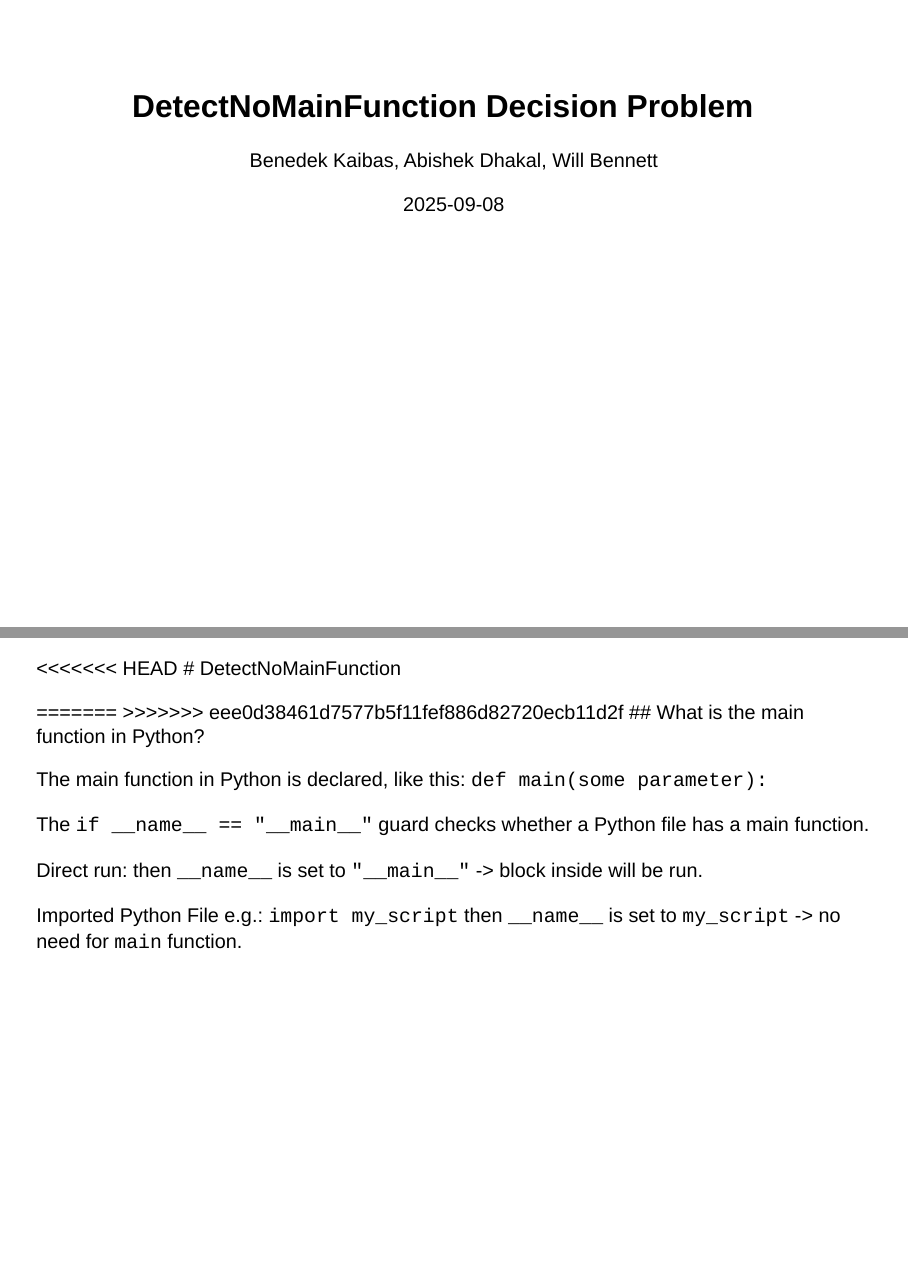
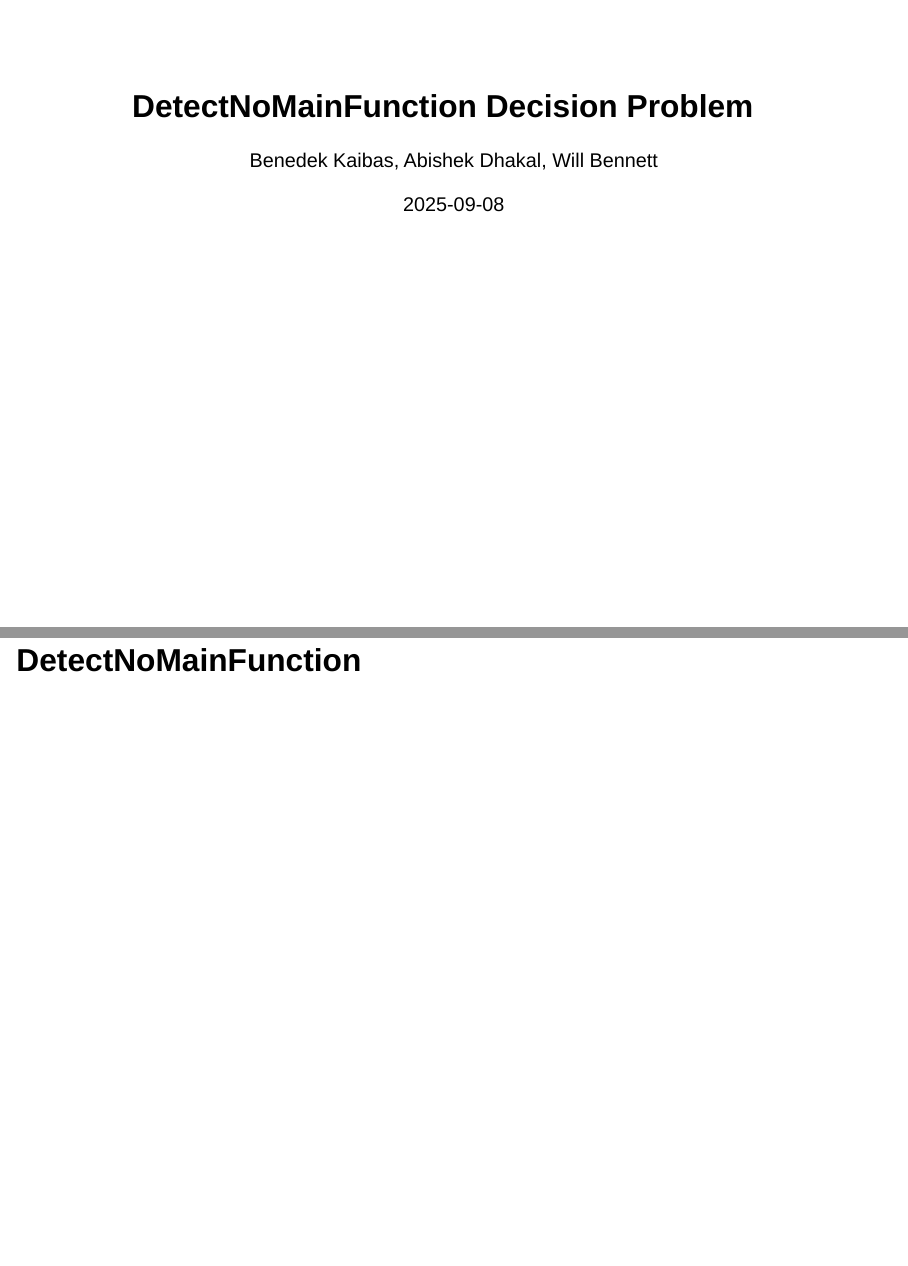
Before and after one commit to proofgrammers/www.proofgrammers.com, a Quarto document (slides/teams/weekthree/teamthree/index.qmd): pages 1 and 2 of 9 before the commit and pages 1 and 2 of 10 after it, joined at a grey line. Rendered offline with R 4.5, knitr and Pandoc in place of Quarto, with nearby package versions; drawn as Slidy slides in place of the format the file asks for.

Commit message:
Fix merge conflict in index.qmd
Removed merge conflict markers and clarified the main function definition.

```diff
--- a/slides/teams/weekthree/teamthree/index.qmd
+++ b/slides/teams/weekthree/teamthree/index.qmd
@@ -18,11 +18,8 @@ format:
     footer: "Proofgrammers"
 ---
 
-<<<<<<< HEAD
 # DetectNoMainFunction
 
-=======
->>>>>>> eee0d38461d7577b5f11fef886d82720ecb11d2f
 ## What is the main function in Python?
 
 The main function in Python is declared, like this: `def main(some parameter):`
```
